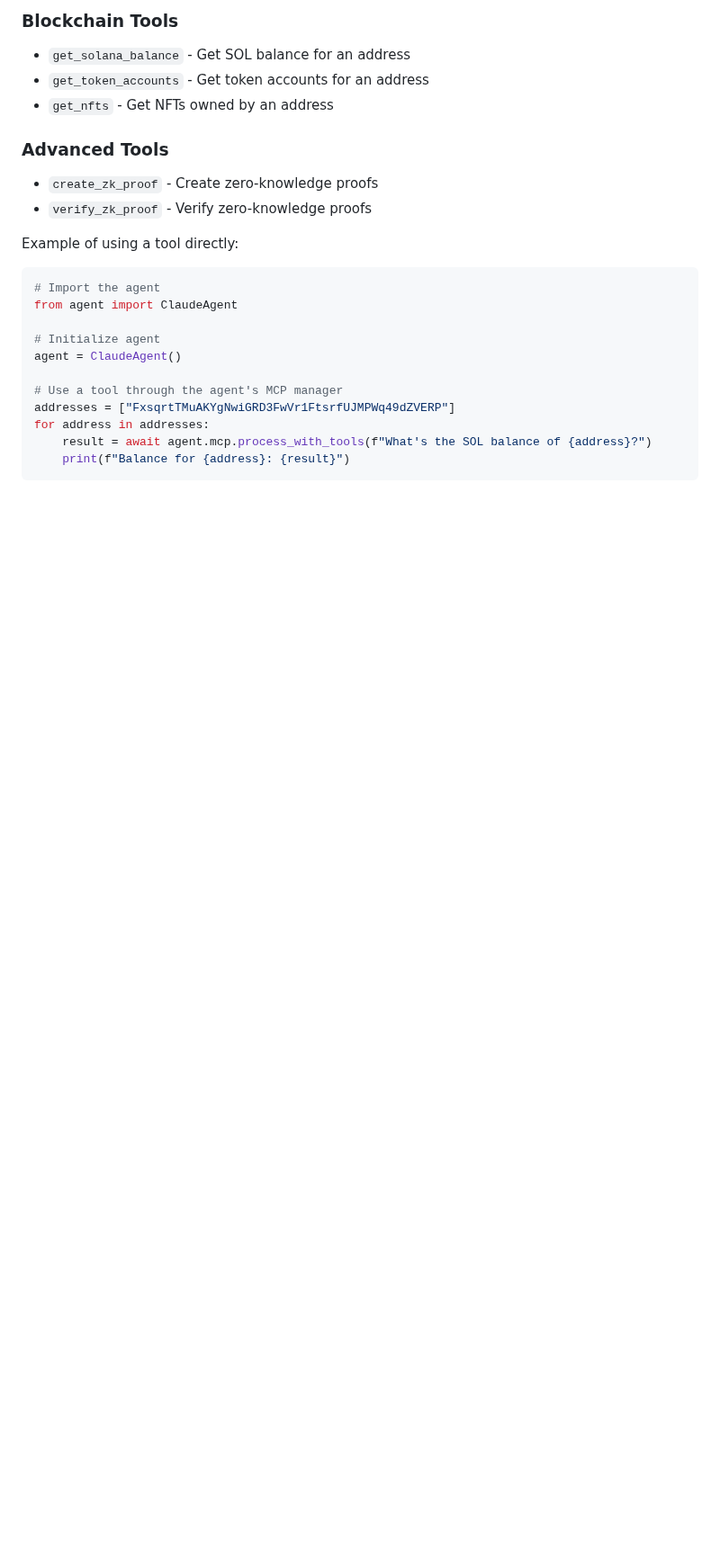
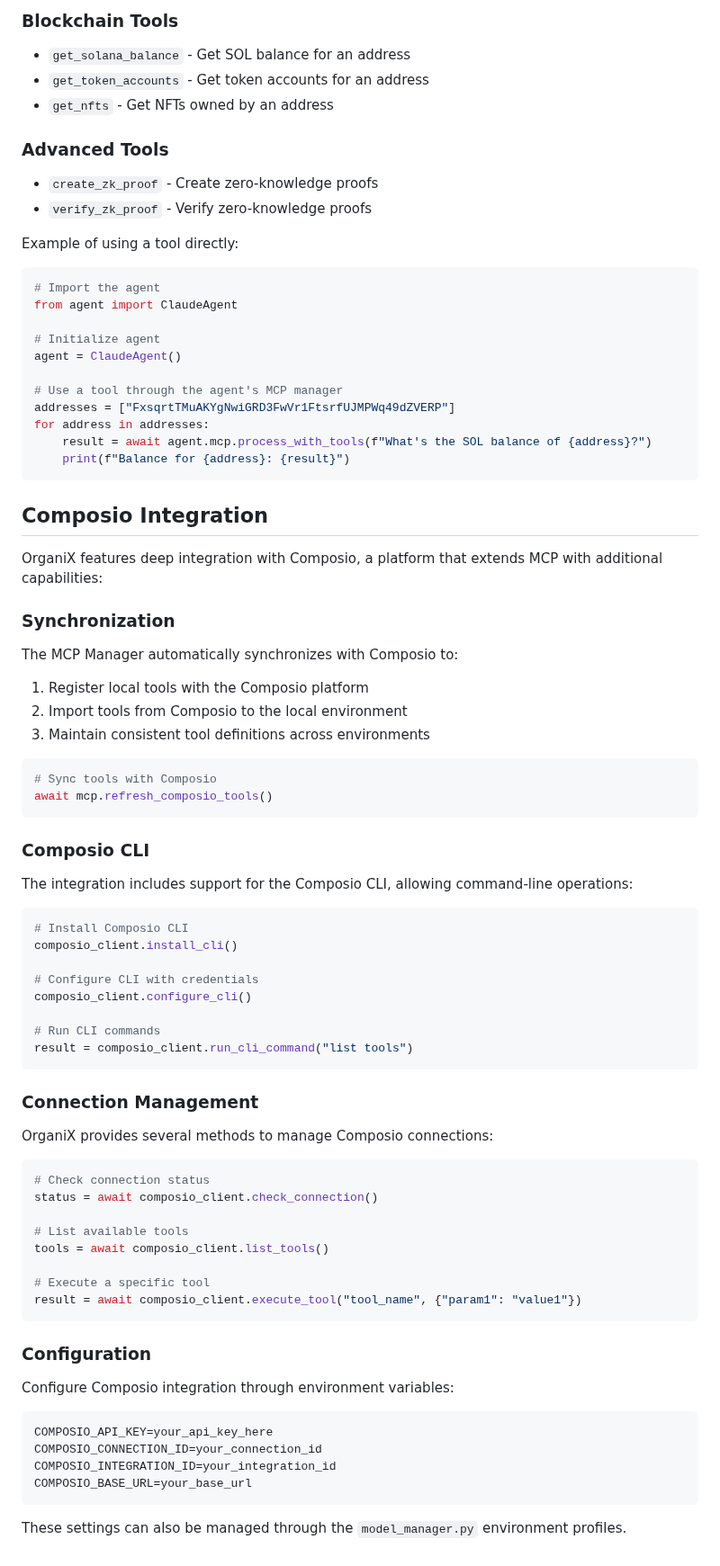
Before and after one commit to kabrony/claude-agent-mcp, a Markdown page: docs/mcp_agent_docs.md, the part around the change. Shown at 90% size. Rendered like a GitHub page; blank space fills up the shorter version.

Commit message:
Add Composio integration section to MCP documentation

````diff
--- a/docs/mcp_agent_docs.md
+++ b/docs/mcp_agent_docs.md
@@ -137,3 +137,63 @@ for address in addresses:
     result = await agent.mcp.process_with_tools(f"What's the SOL balance of {address}?")
     print(f"Balance for {address}: {result}")
 ```
+
+## Composio Integration
+
+OrganiX features deep integration with Composio, a platform that extends MCP with additional capabilities:
+
+### Synchronization
+
+The MCP Manager automatically synchronizes with Composio to:
+
+1. Register local tools with the Composio platform
+2. Import tools from Composio to the local environment
+3. Maintain consistent tool definitions across environments
+
+```python
+# Sync tools with Composio
+await mcp.refresh_composio_tools()
+```
+
+### Composio CLI
+
+The integration includes support for the Composio CLI, allowing command-line operations:
+
+```bash
+# Install Composio CLI
+composio_client.install_cli()
+
+# Configure CLI with credentials
+composio_client.configure_cli()
+
+# Run CLI commands
+result = composio_client.run_cli_command("list tools")
+```
+
+### Connection Management
+
+OrganiX provides several methods to manage Composio connections:
+
+```python
+# Check connection status
+status = await composio_client.check_connection()
+
+# List available tools
+tools = await composio_client.list_tools()
+
+# Execute a specific tool
+result = await composio_client.execute_tool("tool_name", {"param1": "value1"})
+```
+
+### Configuration
+
+Configure Composio integration through environment variables:
+
+```
+COMPOSIO_API_KEY=your_api_key_here
+COMPOSIO_CONNECTION_ID=your_connection_id
+COMPOSIO_INTEGRATION_ID=your_integration_id
+COMPOSIO_BASE_URL=your_base_url
+```
+
+These settings can also be managed through the `model_manager.py` environment profiles.
````
